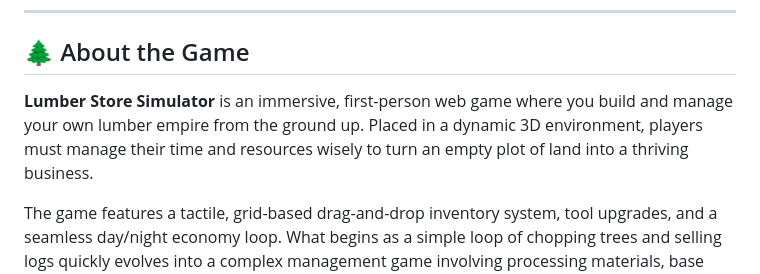
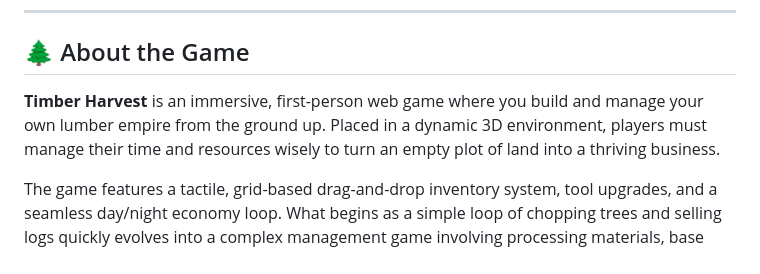
Before and after one commit to justindavis882/Timber-Harvest, a Markdown page: README.md, the part around the change. Rendered like a GitHub page.

```diff
--- a/README.md
+++ b/README.md
@@ -12,7 +12,7 @@
 
 ## 🌲 About the Game
 
-**Lumber Store Simulator** is an immersive, first-person web game where you build and manage your own lumber empire from the ground up. Placed in a dynamic 3D environment, players must manage their time and resources wisely to turn an empty plot of land into a thriving business.
+**Timber Harvest** is an immersive, first-person web game where you build and manage your own lumber empire from the ground up. Placed in a dynamic 3D environment, players must manage their time and resources wisely to turn an empty plot of land into a thriving business.
 
 The game features a tactile, grid-based drag-and-drop inventory system, tool upgrades, and a seamless day/night economy loop. What begins as a simple loop of chopping trees and selling logs quickly evolves into a complex management game involving processing materials, base building, and customer simulation.
 
```
